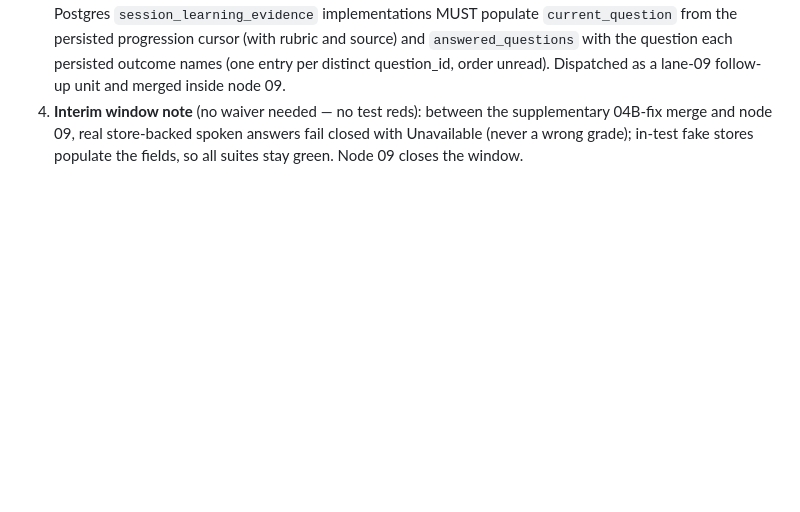
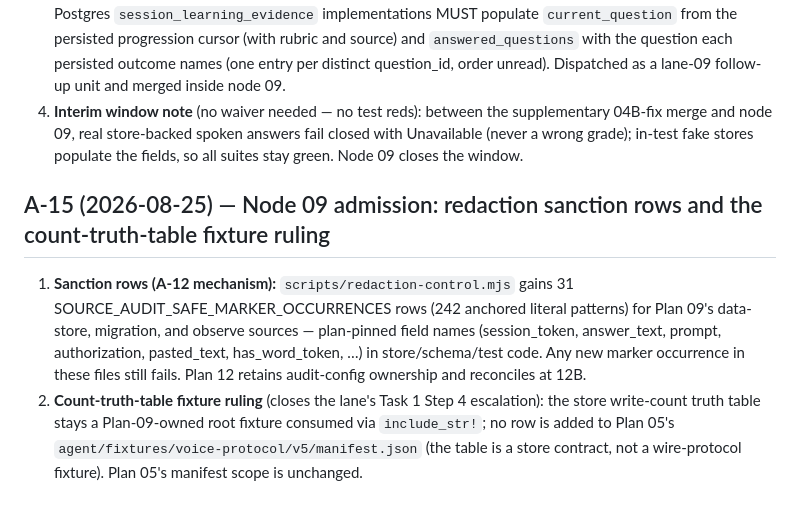
Before and after one commit to backbay-labs/viva, a Markdown page: docs/decisions/2026-08-23-plan-amendments.md, the part around the change. Drawn GitHub-style; blank space fills up the shorter version.

Commit message:
docs: ratify A-15 — node 09 sanction rows and fixture ruling
Co-Authored-By: Claude Fable 5 <noreply@anthropic.com>
Claude-Session: https://claude.ai/code/session_01HqgGT1DPxJsf69gaSXfS6r

```diff
--- a/docs/decisions/2026-08-23-plan-amendments.md
+++ b/docs/decisions/2026-08-23-plan-amendments.md
@@ -124,3 +124,8 @@ The independent branch review found (and the Plan 04 lane's verify-then-fix repr
 2. **Supplementary admission**: the fix merges as a coordinator-admitted supplementary PR from the lane-04 worktree, recorded as an appendix to node 04B; Plan 15's node manifest reads as amended to include it.
 3. **Plan 09 obligation** (binding, mirrored into LEARN-011's post-merge consumer verification): the memory and Postgres `session_learning_evidence` implementations MUST populate `current_question` from the persisted progression cursor (with rubric and source) and `answered_questions` with the question each persisted outcome names (one entry per distinct question_id, order unread). Dispatched as a lane-09 follow-up unit and merged inside node 09.
 4. **Interim window note** (no waiver needed — no test reds): between the supplementary 04B-fix merge and node 09, real store-backed spoken answers fail closed with Unavailable (never a wrong grade); in-test fake stores populate the fields, so all suites stay green. Node 09 closes the window.
+
+## A-15 (2026-08-25) — Node 09 admission: redaction sanction rows and the count-truth-table fixture ruling
+
+1. **Sanction rows (A-12 mechanism):** `scripts/redaction-control.mjs` gains 31 SOURCE_AUDIT_SAFE_MARKER_OCCURRENCES rows (242 anchored literal patterns) for Plan 09's data-store, migration, and observe sources — plan-pinned field names (session_token, answer_text, prompt, authorization, pasted_text, has_word_token, …) in store/schema/test code. Any new marker occurrence in these files still fails. Plan 12 retains audit-config ownership and reconciles at 12B.
+2. **Count-truth-table fixture ruling** (closes the lane's Task 1 Step 4 escalation): the store write-count truth table stays a Plan-09-owned root fixture consumed via `include_str!`; no row is added to Plan 05's `agent/fixtures/voice-protocol/v5/manifest.json` (the table is a store contract, not a wire-protocol fixture). Plan 05's manifest scope is unchanged.
```
